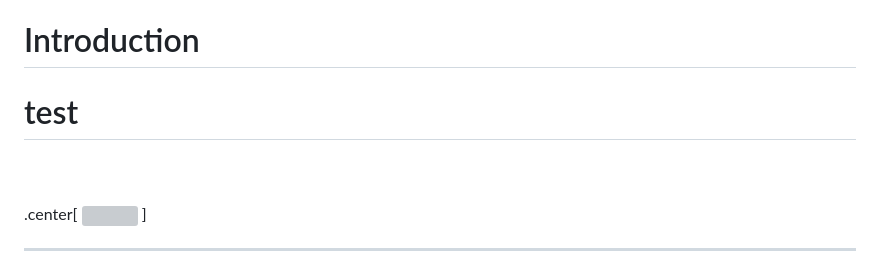
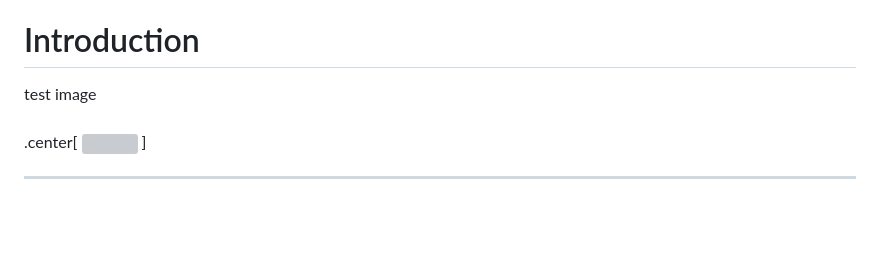
Before and after one commit to iese5-iot-2425-FTD-GNSS/docs, a Markdown page: slides/Diaporama/diaporama.md, the part around the change. Rendered like a GitHub page; blank space fills up the shorter version; grey boxes are pictures that could not be loaded.

```diff
--- a/slides/Diaporama/diaporama.md
+++ b/slides/Diaporama/diaporama.md
@@ -1,7 +1,7 @@
 class: center, middle
 
 # Introduction
-# test
+test image
 <br>
 <br>
 .center[
```
